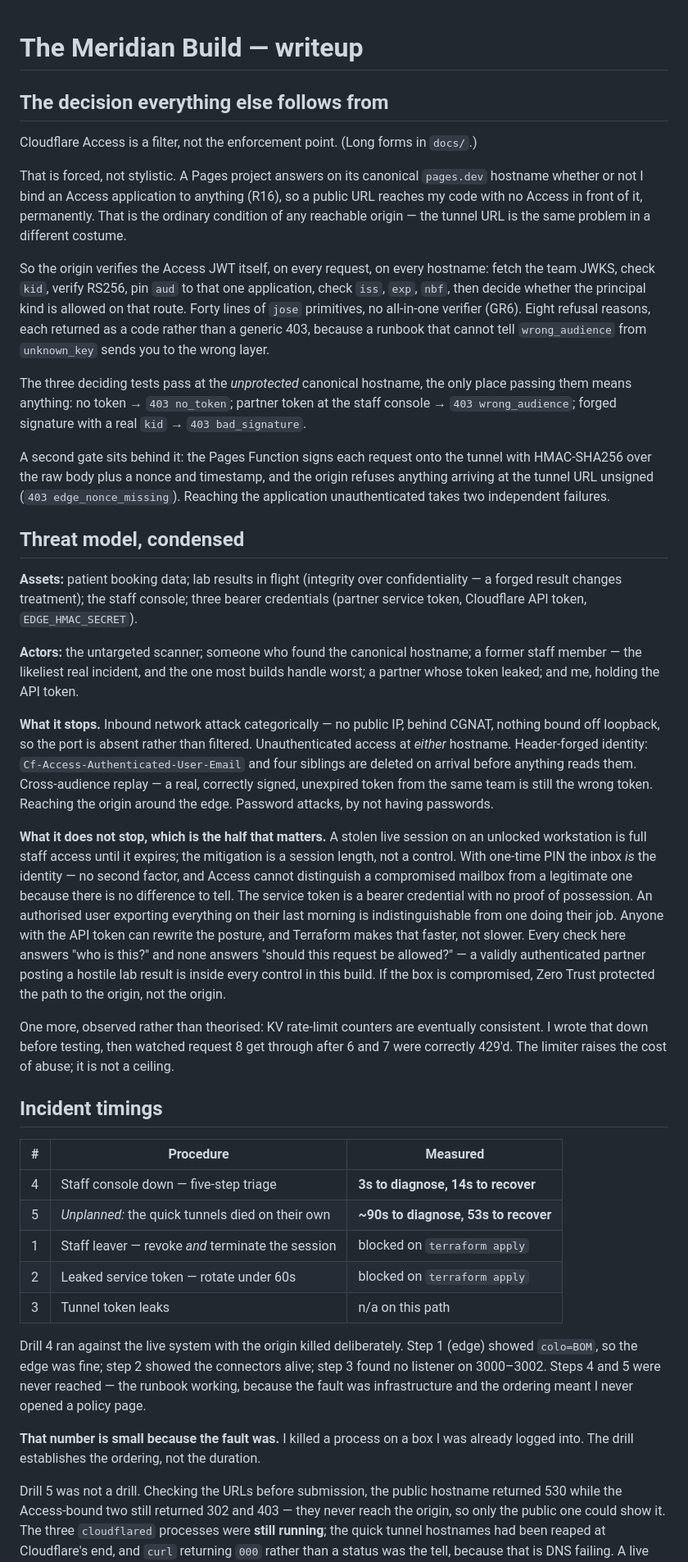
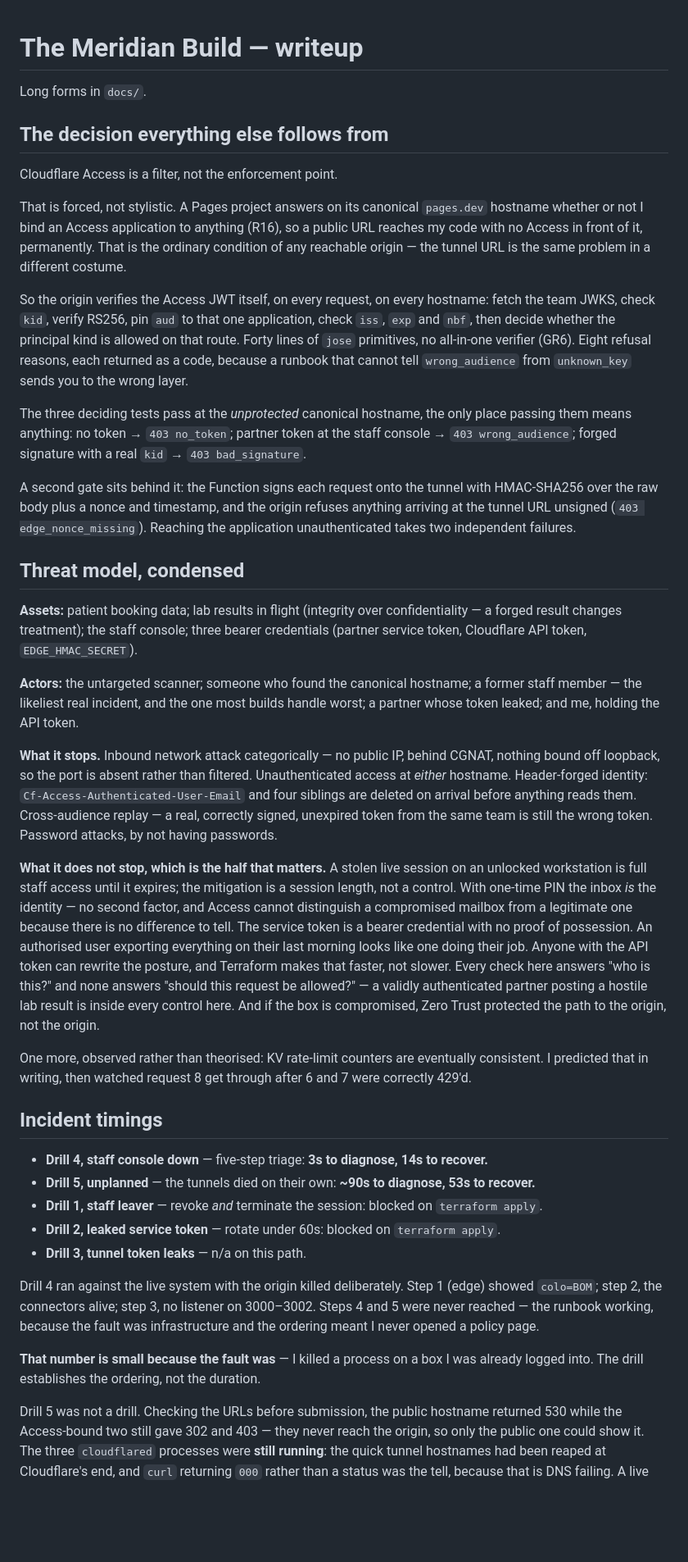
Before and after one commit to DushyantRajpurohit/meridian-build, a Markdown page: WRITEUP.md, the part around one of its changes. Shown at 82% size. Drawn GitHub-style; blank space fills up the shorter version.

```diff
--- a/WRITEUP.md
+++ b/WRITEUP.md
@@ -1,8 +1,10 @@
 # The Meridian Build — writeup
+
+Long forms in `docs/`.
 
 ## The decision everything else follows from
 
-Cloudflare Access is a filter, not the enforcement point. (Long forms in `docs/`.)
+Cloudflare Access is a filter, not the enforcement point.
 
 That is forced, not stylistic. A Pages project answers on its canonical `pages.dev` hostname
 whether or not I bind an Access application to anything (R16), so a public URL reaches my code
@@ -10,20 +12,19 @@ with no Access in front of it, permanently. That is the ordinary condition of an
 origin — the tunnel URL is the same problem in a different costume.
 
 So the origin verifies the Access JWT itself, on every request, on every hostname: fetch the
-team JWKS, check `kid`, verify RS256, pin `aud` to that one application, check `iss`, `exp`,
+team JWKS, check `kid`, verify RS256, pin `aud` to that one application, check `iss`, `exp` and
 `nbf`, then decide whether the principal kind is allowed on that route. Forty lines of `jose`
-primitives, no all-in-one verifier (GR6). Eight refusal reasons, each returned as a code rather
-than a generic 403, because a runbook that cannot tell `wrong_audience` from `unknown_key` sends
-you to the wrong layer.
+primitives, no all-in-one verifier (GR6). Eight refusal reasons, each returned as a code, because
+a runbook that cannot tell `wrong_audience` from `unknown_key` sends you to the wrong layer.
 
 The three deciding tests pass at the *unprotected* canonical hostname, the only place passing
 them means anything: no token → `403 no_token`; partner token at the staff console →
 `403 wrong_audience`; forged signature with a real `kid` → `403 bad_signature`.
 
-A second gate sits behind it: the Pages Function signs each request onto the tunnel with
-HMAC-SHA256 over the raw body plus a nonce and timestamp, and the origin refuses anything
-arriving at the tunnel URL unsigned (`403 edge_nonce_missing`). Reaching the application
-unauthenticated takes two independent failures.
+A second gate sits behind it: the Function signs each request onto the tunnel with HMAC-SHA256
+over the raw body plus a nonce and timestamp, and the origin refuses anything arriving at the
+tunnel URL unsigned (`403 edge_nonce_missing`). Reaching the application unauthenticated takes
+two independent failures.
 
 ## Threat model, condensed
 
@@ -37,46 +38,43 @@ token leaked; and me, holding the API token.
 
 **What it stops.** Inbound network attack categorically — no public IP, behind CGNAT, nothing
 bound off loopback, so the port is absent rather than filtered. Unauthenticated access at
-*either* hostname. Header-forged identity: `Cf-Access-Authenticated-User-Email` and four
-siblings are deleted on arrival before anything reads them. Cross-audience replay — a real,
-correctly signed, unexpired token from the same team is still the wrong token. Reaching the
-origin around the edge. Password attacks, by not having passwords.
+*either* hostname. Header-forged identity: `Cf-Access-Authenticated-User-Email` and four siblings
+are deleted on arrival before anything reads them. Cross-audience replay — a real, correctly
+signed, unexpired token from the same team is still the wrong token. Password attacks, by not
+having passwords.
 
 **What it does not stop, which is the half that matters.** A stolen live session on an unlocked
 workstation is full staff access until it expires; the mitigation is a session length, not a
 control. With one-time PIN the inbox *is* the identity — no second factor, and Access cannot
 distinguish a compromised mailbox from a legitimate one because there is no difference to tell.
 The service token is a bearer credential with no proof of possession. An authorised user
-exporting everything on their last morning is indistinguishable from one doing their job. Anyone
-with the API token can rewrite the posture, and Terraform makes that faster, not slower. Every
-check here answers "who is this?" and none answers "should this request be allowed?" — a validly
-authenticated partner posting a hostile lab result is inside every control in this build. If the
-box is compromised, Zero Trust protected the path to the origin, not the origin.
+exporting everything on their last morning looks like one doing their job. Anyone with the API
+token can rewrite the posture, and Terraform makes that faster, not slower. Every check here
+answers "who is this?" and none answers "should this request be allowed?" — a validly
+authenticated partner posting a hostile lab result is inside every control here. And if the box
+is compromised, Zero Trust protected the path to the origin, not the origin.
 
 One more, observed rather than theorised: KV rate-limit counters are eventually consistent. I
-wrote that down before testing, then watched request 8 get through after 6 and 7 were correctly
-429'd. The limiter raises the cost of abuse; it is not a ceiling.
+predicted that in writing, then watched request 8 get through after 6 and 7 were correctly 429'd.
 
 ## Incident timings
 
-| # | Procedure | Measured |
-|---|---|---|
-| 4 | Staff console down — five-step triage | **3s to diagnose, 14s to recover** |
-| 5 | *Unplanned:* the quick tunnels died on their own | **~90s to diagnose, 53s to recover** |
-| 1 | Staff leaver — revoke *and* terminate the session | blocked on `terraform apply` |
-| 2 | Leaked service token — rotate under 60s | blocked on `terraform apply` |
-| 3 | Tunnel token leaks | n/a on this path |
+- **Drill 4, staff console down** — five-step triage: **3s to diagnose, 14s to recover.**
+- **Drill 5, unplanned** — the tunnels died on their own: **~90s to diagnose, 53s to recover.**
+- **Drill 1, staff leaver** — revoke *and* terminate the session: blocked on `terraform apply`.
+- **Drill 2, leaked service token** — rotate under 60s: blocked on `terraform apply`.
+- **Drill 3, tunnel token leaks** — n/a on this path.
 
 Drill 4 ran against the live system with the origin killed deliberately. Step 1 (edge) showed
-`colo=BOM`, so the edge was fine; step 2 showed the connectors alive; step 3 found no listener on
-3000–3002. Steps 4 and 5 were never reached — the runbook working, because the fault was
-infrastructure and the ordering meant I never opened a policy page.
+`colo=BOM`; step 2, the connectors alive; step 3, no listener on 3000–3002. Steps 4 and 5 were
+never reached — the runbook working, because the fault was infrastructure and the ordering meant
+I never opened a policy page.
 
-**That number is small because the fault was.** I killed a process on a box I was already logged
-into. The drill establishes the ordering, not the duration.
+**That number is small because the fault was** — I killed a process on a box I was already
+logged into. The drill establishes the ordering, not the duration.
 
 Drill 5 was not a drill. Checking the URLs before submission, the public hostname returned 530
-while the Access-bound two still returned 302 and 403 — they never reach the origin, so only the
-public one could show it. The three `cloudflared` processes were **still running**; the quick
+while the Access-bound two still gave 302 and 403 — they never reach the origin, so only the
+public one could show it. The three `cloudflared` processes were **still running**: the quick
 tunnel hostnames had been reaped at Cloudflare's end, and `curl` returning `000` rather than a
 status was the tell, because that is DNS failing. A live connector process is not a live tunnel.
```
Also changed, not shown: other parts of WRITEUP.md (+40 -35 lines).
